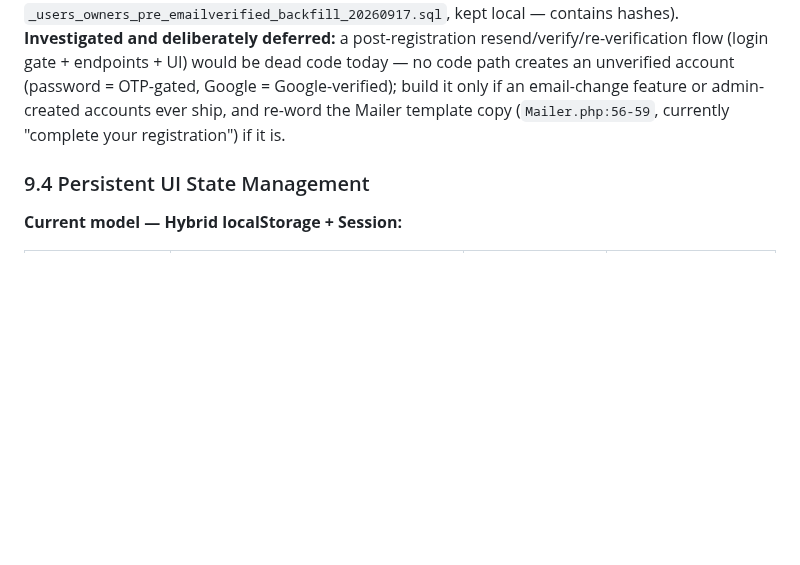
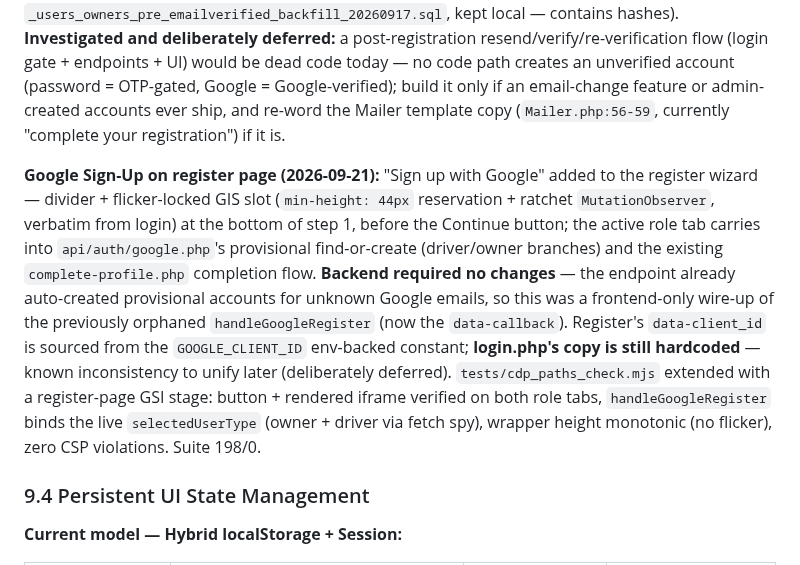
Before and after one commit to snlama0090-collab/EE, a Markdown page: PROJECT_REPORT.md, the part around the change. Rendered like a GitHub page; blank space fills up the shorter version.

Commit message:
docs: changelog — Google Sign-Up on register page (frontend-only wire-up)

```diff
--- a/PROJECT_REPORT.md
+++ b/PROJECT_REPORT.md
@@ -864,6 +864,8 @@ The following table summarizes all findings from the combined audit, ranked by s
 
 **Auth data-integrity fix 2026-09-17 (follow-up):** `register.php` now writes `email_verified = TRUE` on both INSERTs (drivers `:127`, owners `:135`, mirroring `google.php`'s `TRUE`) — previously every password-registered account was created with the column at its `FALSE` default even though the OTP gate (`register.php:95-107`) had already proven the address; the seed INSERTs in `schema.sql` were made consistent and the live rows backfilled (backup: `_users_owners_pre_emailverified_backfill_20260917.sql`, kept local — contains hashes). **Investigated and deliberately deferred:** a post-registration resend/verify/re-verification flow (login gate + endpoints + UI) would be dead code today — no code path creates an unverified account (password = OTP-gated, Google = Google-verified); build it only if an email-change feature or admin-created accounts ever ship, and re-word the Mailer template copy (`Mailer.php:56-59`, currently "complete your registration") if it is.
 
+**Google Sign-Up on register page (2026-09-21):** "Sign up with Google" added to the register wizard — divider + flicker-locked GIS slot (`min-height: 44px` reservation + ratchet `MutationObserver`, verbatim from login) at the bottom of step 1, before the Continue button; the active role tab carries into `api/auth/google.php`'s provisional find-or-create (driver/owner branches) and the existing `complete-profile.php` completion flow. **Backend required no changes** — the endpoint already auto-created provisional accounts for unknown Google emails, so this was a frontend-only wire-up of the previously orphaned `handleGoogleRegister` (now the `data-callback`). Register's `data-client_id` is sourced from the `GOOGLE_CLIENT_ID` env-backed constant; **login.php's copy is still hardcoded** — known inconsistency to unify later (deliberately deferred). `tests/cdp_paths_check.mjs` extended with a register-page GSI stage: button + rendered iframe verified on both role tabs, `handleGoogleRegister` binds the live `selectedUserType` (owner + driver via fetch spy), wrapper height monotonic (no flicker), zero CSP violations. Suite 198/0.
+
 ### 9.4 Persistent UI State Management
 
 **Current model — Hybrid localStorage + Session:**
```
